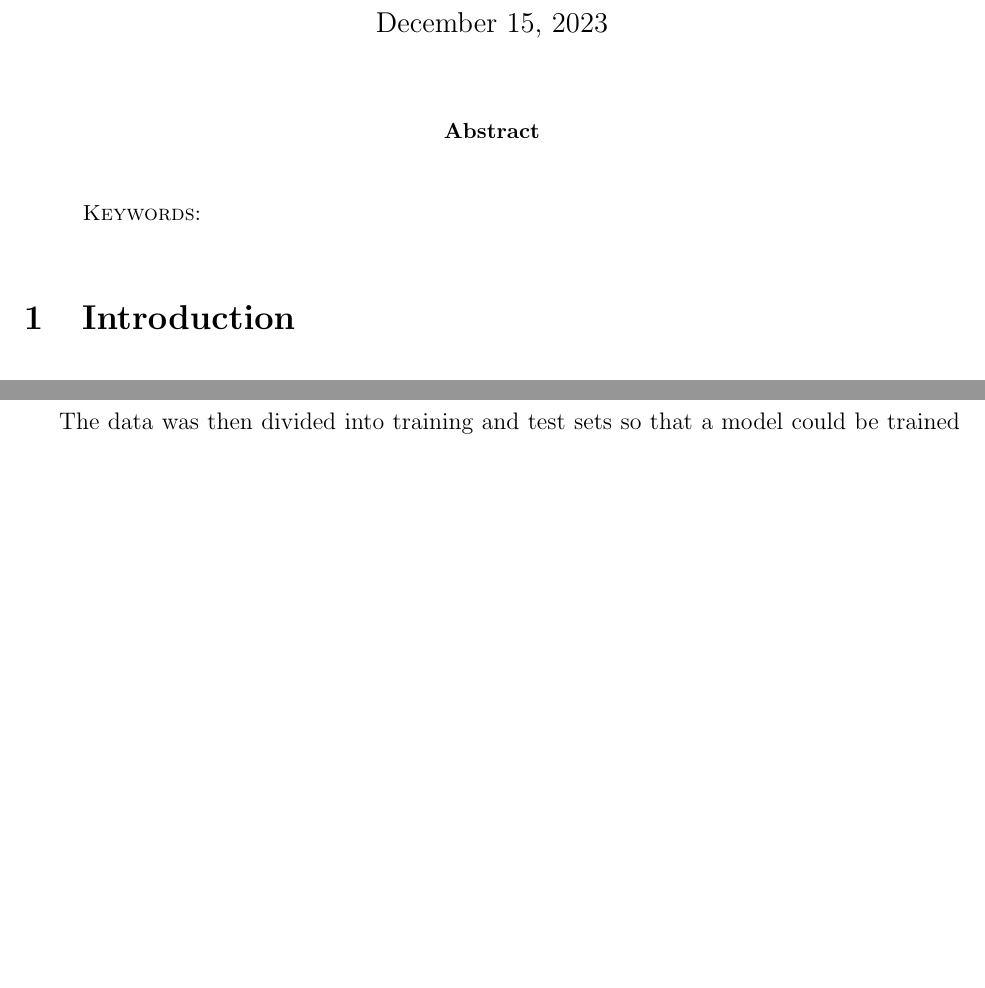
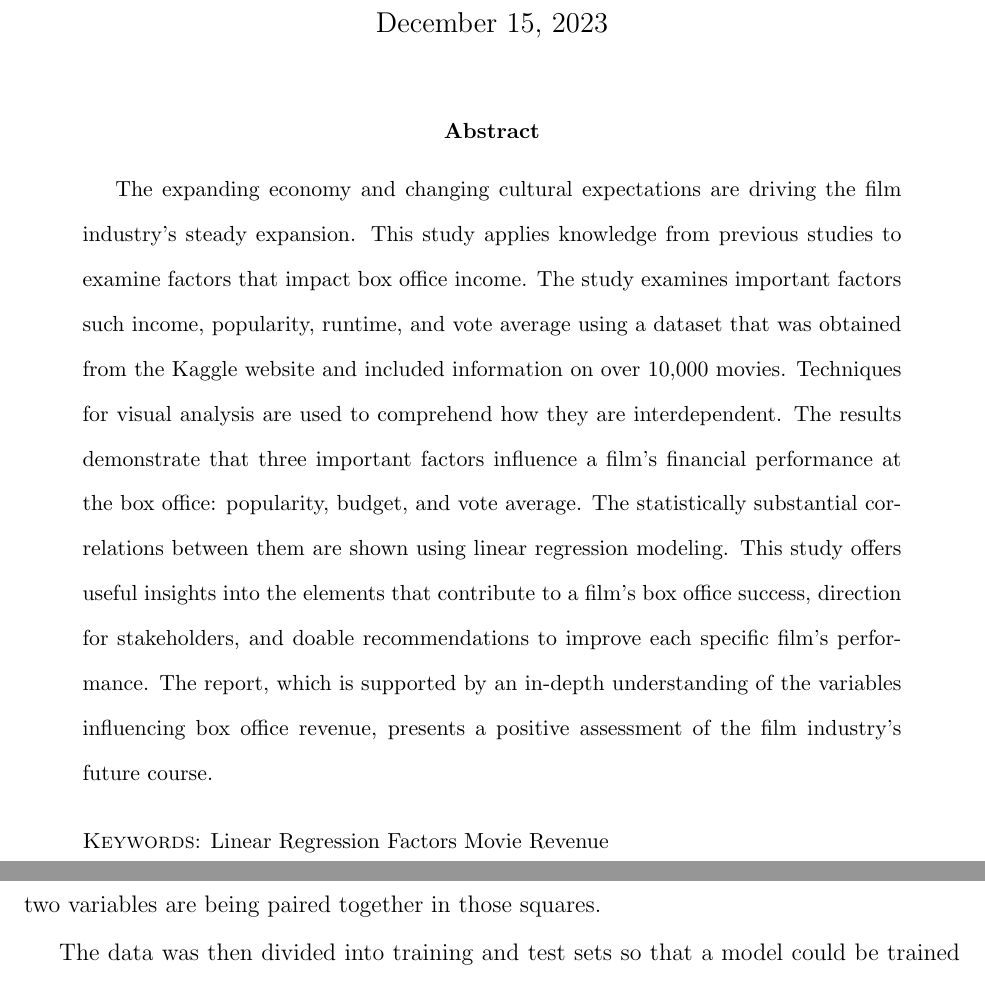
Before and after one commit to statds/course-paper-or-presentation-Richa1626, a LaTeX paper (manuscript/Finalpaper.tex): two parts of pages 1 and 3 of 5 before the commit and two parts of pages 1 and 5 of 6 after it, joined at a grey line, cut so that both start at the same text, the shorter picture padded with empty space. Compiled offline with pdfLaTeX.

Commit message:
added Abstract

```diff
--- a/manuscript/Finalpaper.tex
+++ b/manuscript/Finalpaper.tex
@@ -25,10 +25,26 @@
 
 \begin{abstract}
 
+The expanding economy and changing cultural expectations are driving the film industry's
+steady expansion. This study applies knowledge from previous studies to examine factors
+that impact box office income. The study examines important factors such income, popularity,
+runtime, and vote average using a dataset that was obtained from the Kaggle website and
+included information on over 10,000 movies. Techniques for visual analysis are used to
+comprehend how they are interdependent. The results demonstrate that three important
+factors influence a film's financial performance at the box office: popularity, budget,
+and vote average. The statistically substantial correlations between them are shown using
+linear regression modeling. This study offers useful insights into the elements that
+contribute to a film's box office success, direction for stakeholders, and doable
+recommendations to improve each specific film's performance. The report, which is supported
+by an in-depth understanding of the variables influencing box office revenue, presents
+a positive assessment of the film industry's future course.
+
 
 \bigskip
 \noindent{\sc Keywords}:
-
+Linear Regression
+Factors
+Movie Revenue
 
 \end{abstract}
 
```
Also changed, not shown: manuscript/Finalpaper.tex (14 more changed lines).
